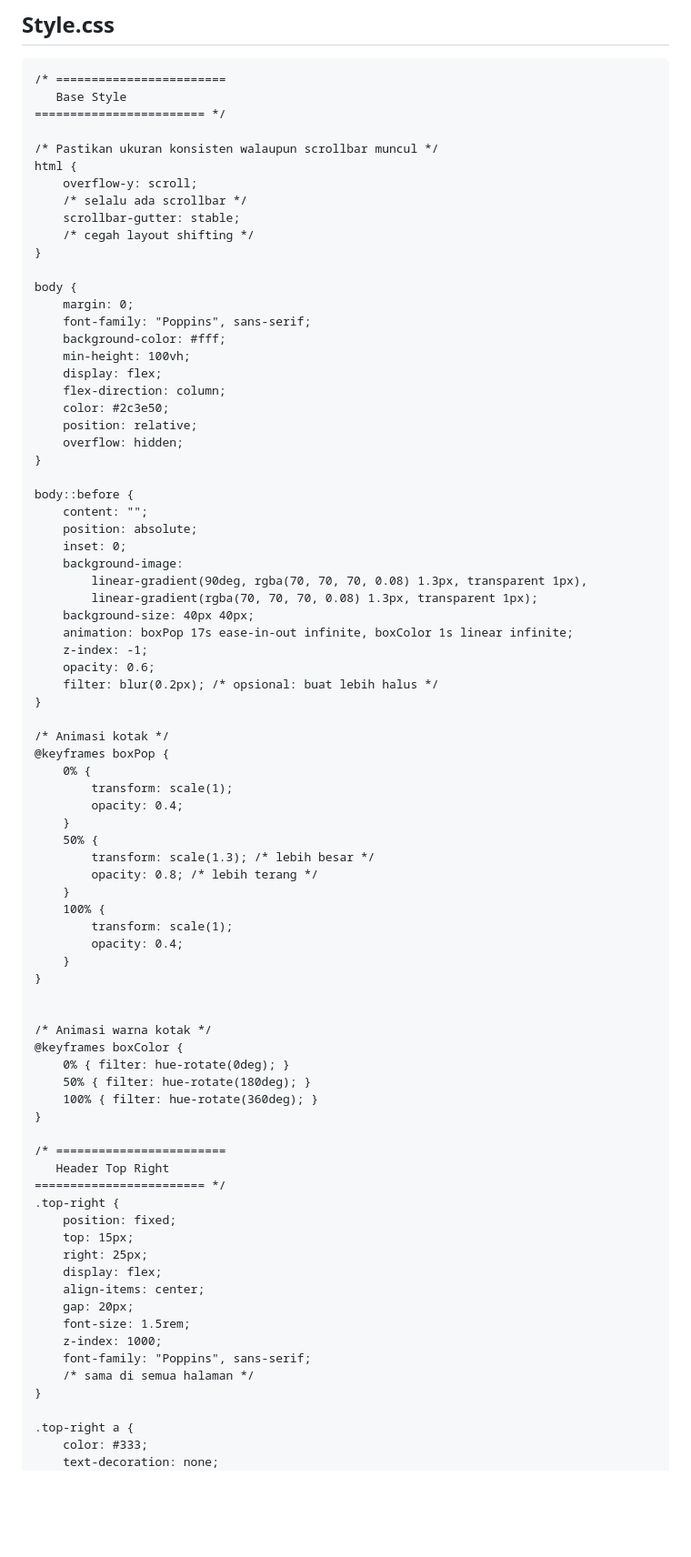
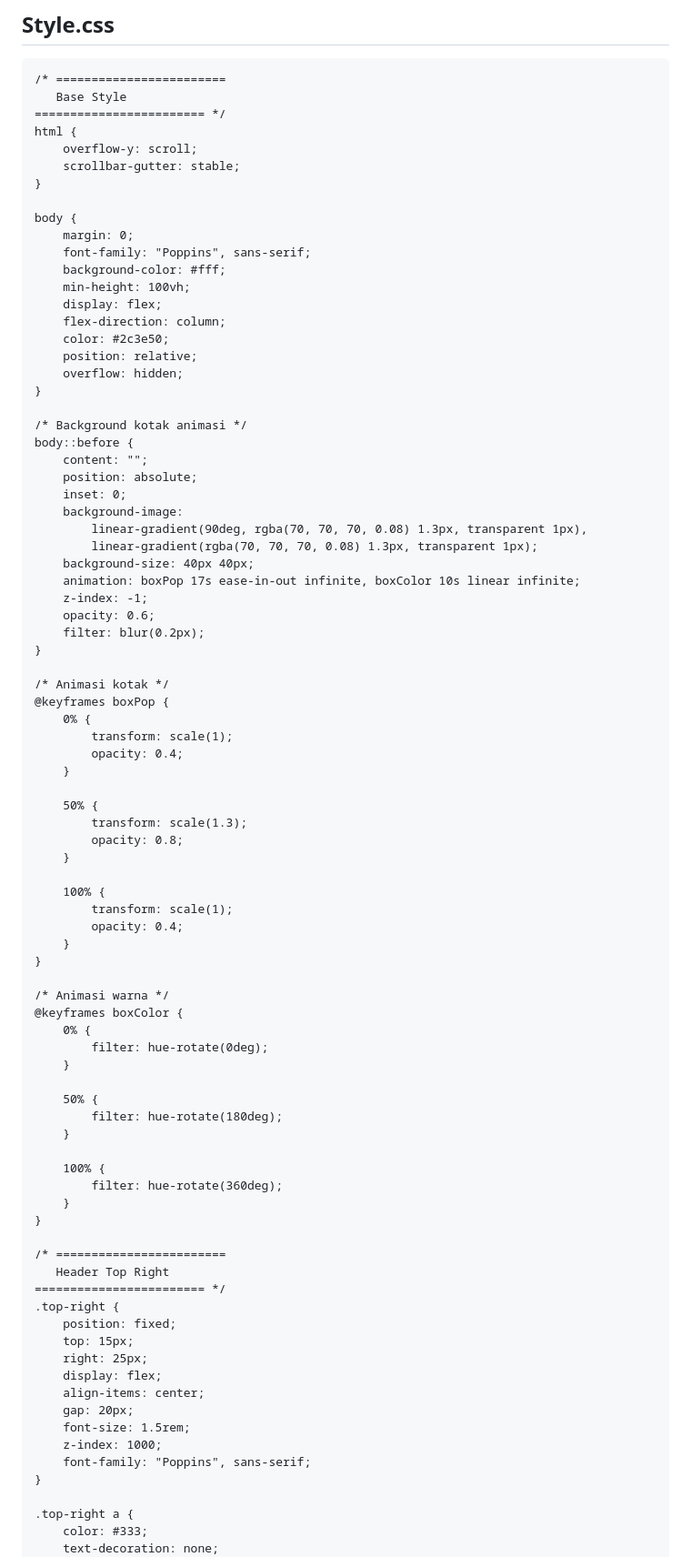
Before and after one commit to Pascalllllll/WebPro-Quiz-1, a Markdown page: README.md, the part around the change printed below. Shown: that part at 91% size. Drawn GitHub-style; blank space fills up the shorter version.

```diff
--- a/README.md
+++ b/README.md
@@ -252,13 +271,9 @@ A guide to tourist attractions in your hometown.
 /* ========================
    Base Style
 ======================== */
-
-/* Pastikan ukuran konsisten walaupun scrollbar muncul */
 html {
     overflow-y: scroll;
-    /* selalu ada scrollbar */
     scrollbar-gutter: stable;
-    /* cegah layout shifting */
 }
 
 body {
@@ -273,6 +288,7 @@ body {
     overflow: hidden;
 }
 
+/* Background kotak animasi */
 body::before {
     content: "";
     position: absolute;
@@ -281,10 +297,10 @@ body::before {
         linear-gradient(90deg, rgba(70, 70, 70, 0.08) 1.3px, transparent 1px),
         linear-gradient(rgba(70, 70, 70, 0.08) 1.3px, transparent 1px);
     background-size: 40px 40px;
-    animation: boxPop 17s ease-in-out infinite, boxColor 1s linear infinite;
+    animation: boxPop 17s ease-in-out infinite, boxColor 10s linear infinite;
     z-index: -1;
     opacity: 0.6;
-    filter: blur(0.2px); /* opsional: buat lebih halus */
+    filter: blur(0.2px);
 }
 
 /* Animasi kotak */
@@ -293,22 +309,31 @@ body::before {
         transform: scale(1);
         opacity: 0.4;
     }
+
     50% {
-        transform: scale(1.3); /* lebih besar */
-        opacity: 0.8; /* lebih terang */
+        transform: scale(1.3);
+        opacity: 0.8;
     }
+
     100% {
         transform: scale(1);
         opacity: 0.4;
     }
 }
 
+/* Animasi warna */
+@keyframes boxColor {
+    0% {
+        filter: hue-rotate(0deg);
+    }
 
-/* Animasi warna kotak */
-@keyframes boxColor {
-    0% { filter: hue-rotate(0deg); }
-    50% { filter: hue-rotate(180deg); }
-    100% { filter: hue-rotate(360deg); }
+    50% {
+        filter: hue-rotate(180deg);
+    }
+
+    100% {
+        filter: hue-rotate(360deg);
+    }
 }
 
 /* ========================
@@ -324,7 +349,6 @@ body::before {
     font-size: 1.5rem;
     z-index: 1000;
     font-family: "Poppins", sans-serif;
-    /* sama di semua halaman */
 }
 
 .top-right a {
```
Also changed, not shown: other parts of README.md (+122 -59 lines).
